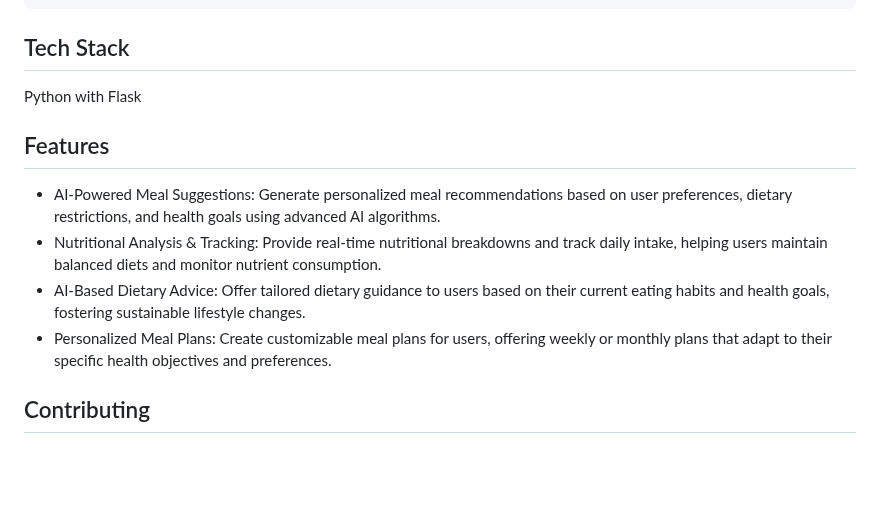
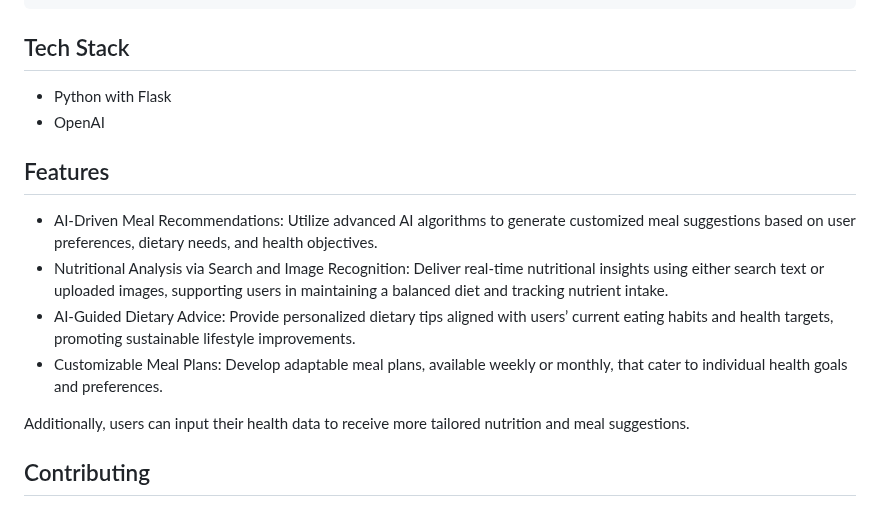
Before and after one commit to angyonghaseyo/Healthier365, a Markdown page: README.md, the part around the change. Drawn GitHub-style; blank space fills up the shorter version.

````diff
--- a/README.md
+++ b/README.md
@@ -55,13 +55,16 @@ Visit http://localhost:3000 in your browser.
 ```
 
 ## Tech Stack
-Python with Flask
+- Python with Flask
+- OpenAI
 
 ## Features
-- AI-Powered Meal Suggestions: Generate personalized meal recommendations based on user preferences, dietary restrictions, and health goals using advanced AI algorithms.
-- Nutritional Analysis & Tracking: Provide real-time nutritional breakdowns and track daily intake, helping users maintain balanced diets and monitor nutrient consumption.
-- AI-Based Dietary Advice: Offer tailored dietary guidance to users based on their current eating habits and health goals, fostering sustainable lifestyle changes.
-- Personalized Meal Plans: Create customizable meal plans for users, offering weekly or monthly plans that adapt to their specific health objectives and preferences.
+- AI-Driven Meal Recommendations: Utilize advanced AI algorithms to generate customized meal suggestions based on user preferences, dietary needs, and health objectives.
+- Nutritional Analysis via Search and Image Recognition: Deliver real-time nutritional insights using either search text or uploaded images, supporting users in maintaining a balanced diet and tracking nutrient intake.
+- AI-Guided Dietary Advice: Provide personalized dietary tips aligned with users’ current eating habits and health targets, promoting sustainable lifestyle improvements.
+- Customizable Meal Plans: Develop adaptable meal plans, available weekly or monthly, that cater to individual health goals and preferences.
+
+Additionally, users can input their health data to receive more tailored nutrition and meal suggestions.
 
 ## Contributing
 We welcome contributions! If you find a bug or have suggestions for improvement, please open an issue or submit a pull request.
````
